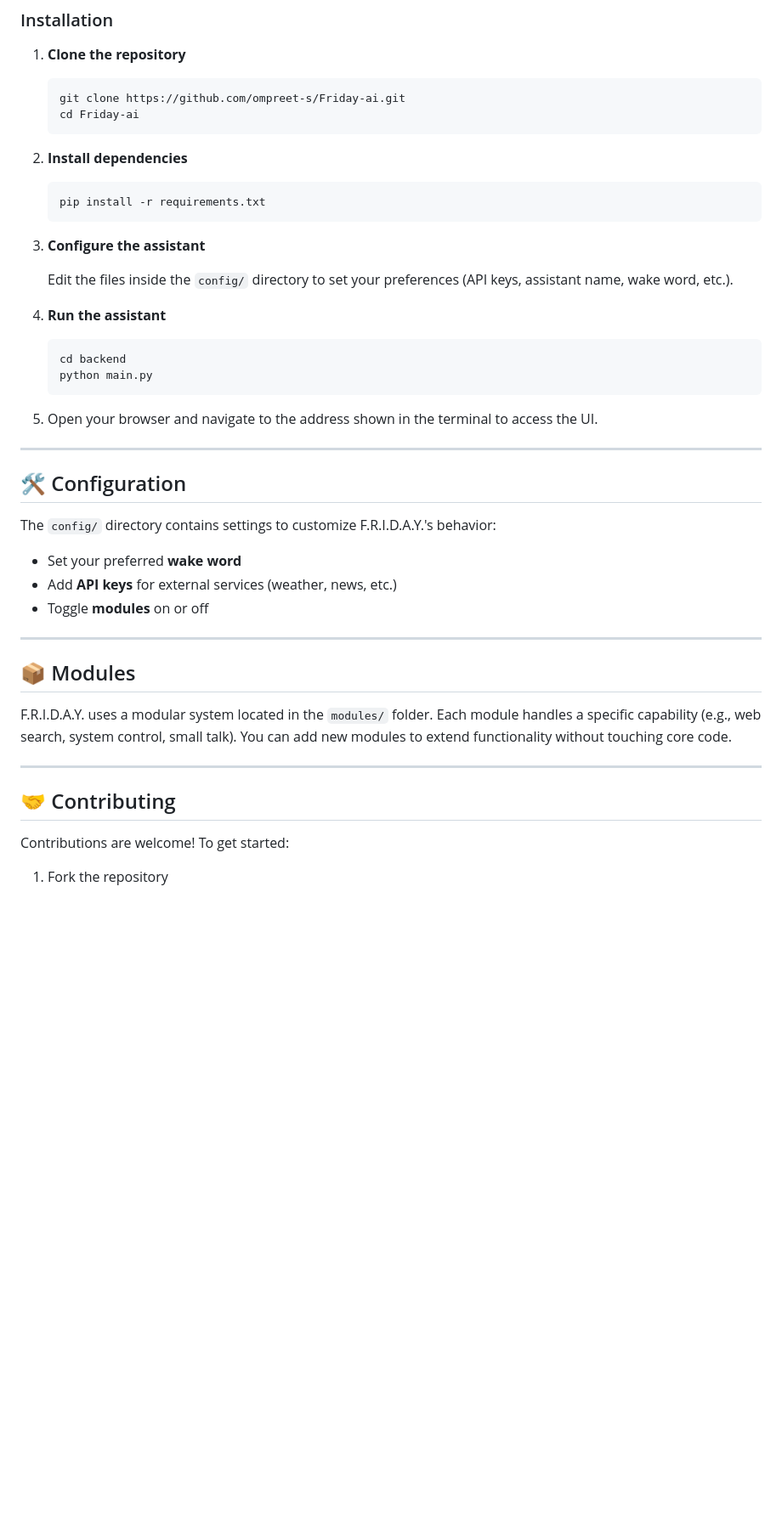
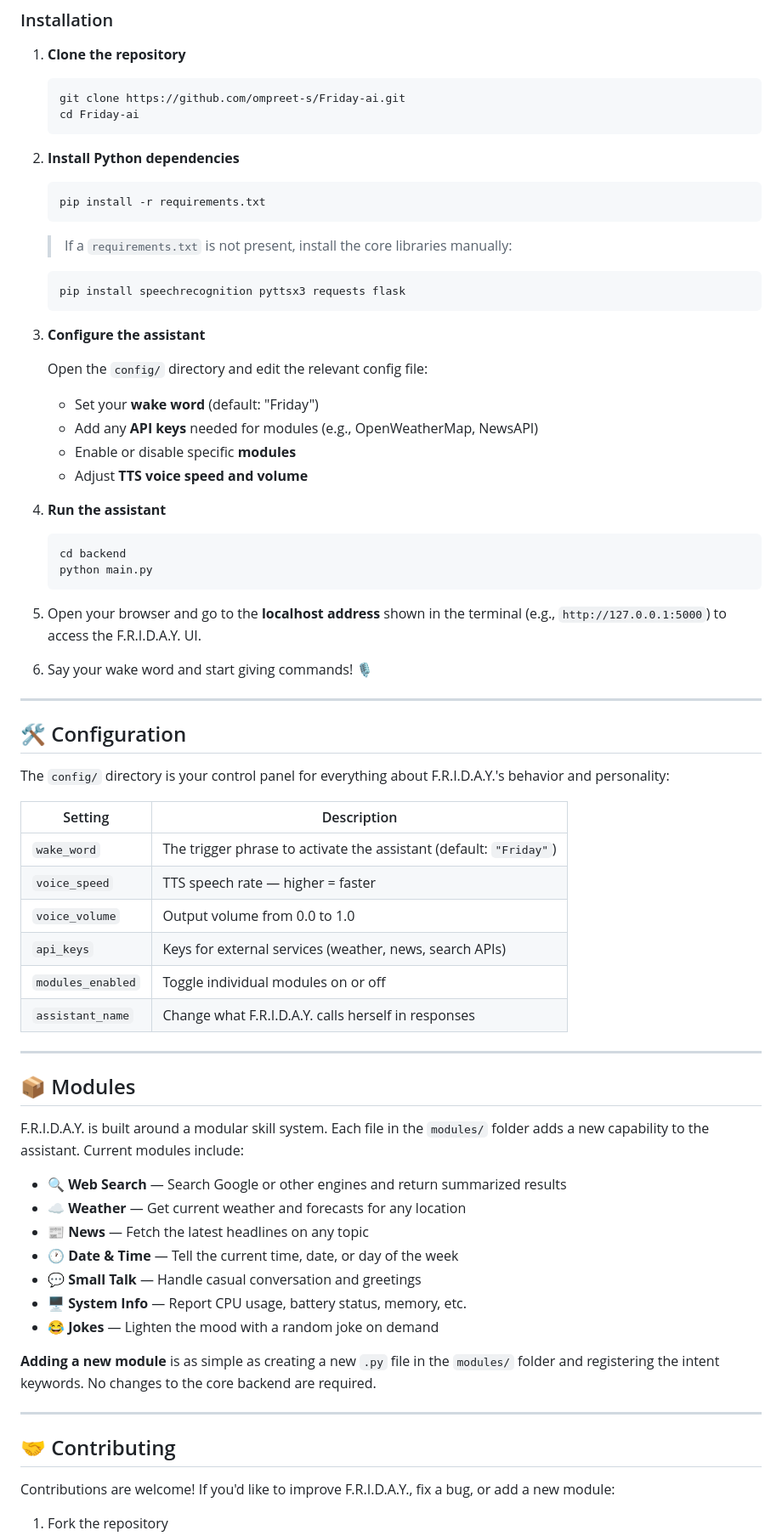
Before and after one commit to Supreet37/Friday-ai, a Markdown page: README.md, the part around one of its changes. Shown at 85% size. Rendered like a GitHub page; blank space fills up the shorter version.

````diff
--- a/README.md
+++ b/README.md
@@ -63,14 +82,22 @@ Friday-ai/
    cd Friday-ai
    ```
 
-2. **Install dependencies**
+2. **Install Python dependencies**
    ```bash
    pip install -r requirements.txt
+   ```
+   > If a `requirements.txt` is not present, install the core libraries manually:
+   ```bash
+   pip install speechrecognition pyttsx3 requests flask
    ```
 
 3. **Configure the assistant**
 
-   Edit the files inside the `config/` directory to set your preferences (API keys, assistant name, wake word, etc.).
+   Open the `config/` directory and edit the relevant config file:
+   - Set your **wake word** (default: "Friday")
+   - Add any **API keys** needed for modules (e.g., OpenWeatherMap, NewsAPI)
+   - Enable or disable specific **modules**
+   - Adjust **TTS voice speed and volume**
 
 4. **Run the assistant**
    ```bash
@@ -78,28 +105,45 @@ Friday-ai/
    python main.py
    ```
 
-5. Open your browser and navigate to the address shown in the terminal to access the UI.
+5. Open your browser and go to the **localhost address** shown in the terminal (e.g., `http://127.0.0.1:5000`) to access the F.R.I.D.A.Y. UI.
+
+6. Say your wake word and start giving commands! 🎙️
 
 ---
 
 ## 🛠️ Configuration
 
-The `config/` directory contains settings to customize F.R.I.D.A.Y.'s behavior:
+The `config/` directory is your control panel for everything about F.R.I.D.A.Y.'s behavior and personality:
 
-- Set your preferred **wake word**
-- Add **API keys** for external services (weather, news, etc.)
-- Toggle **modules** on or off
+| Setting | Description |
+|---|---|
+| `wake_word` | The trigger phrase to activate the assistant (default: `"Friday"`) |
+| `voice_speed` | TTS speech rate — higher = faster |
+| `voice_volume` | Output volume from 0.0 to 1.0 |
+| `api_keys` | Keys for external services (weather, news, search APIs) |
+| `modules_enabled` | Toggle individual modules on or off |
+| `assistant_name` | Change what F.R.I.D.A.Y. calls herself in responses |
 
 ---
 
 ## 📦 Modules
 
-F.R.I.D.A.Y. uses a modular system located in the `modules/` folder. Each module handles a specific capability (e.g., web search, system control, small talk). You can add new modules to extend functionality without touching core code.
+F.R.I.D.A.Y. is built around a modular skill system. Each file in the `modules/` folder adds a new capability to the assistant. Current modules include:
+
+- 🔍 **Web Search** — Search Google or other engines and return summarized results
+- ☁️ **Weather** — Get current weather and forecasts for any location
+- 📰 **News** — Fetch the latest headlines on any topic
+- 🕐 **Date & Time** — Tell the current time, date, or day of the week
+- 💬 **Small Talk** — Handle casual conversation and greetings
+- 🖥️ **System Info** — Report CPU usage, battery status, memory, etc.
+- 😂 **Jokes** — Lighten the mood with a random joke on demand
+
+**Adding a new module** is as simple as creating a new `.py` file in the `modules/` folder and registering the intent keywords. No changes to the core backend are required.
 
 ---
 
 ## 🤝 Contributing
 
-Contributions are welcome! To get started:
+Contributions are welcome! If you'd like to improve F.R.I.D.A.Y., fix a bug, or add a new module:
 
 1. Fork the repository
````
Also changed, not shown: other parts of README.md (+68 -32 lines).
